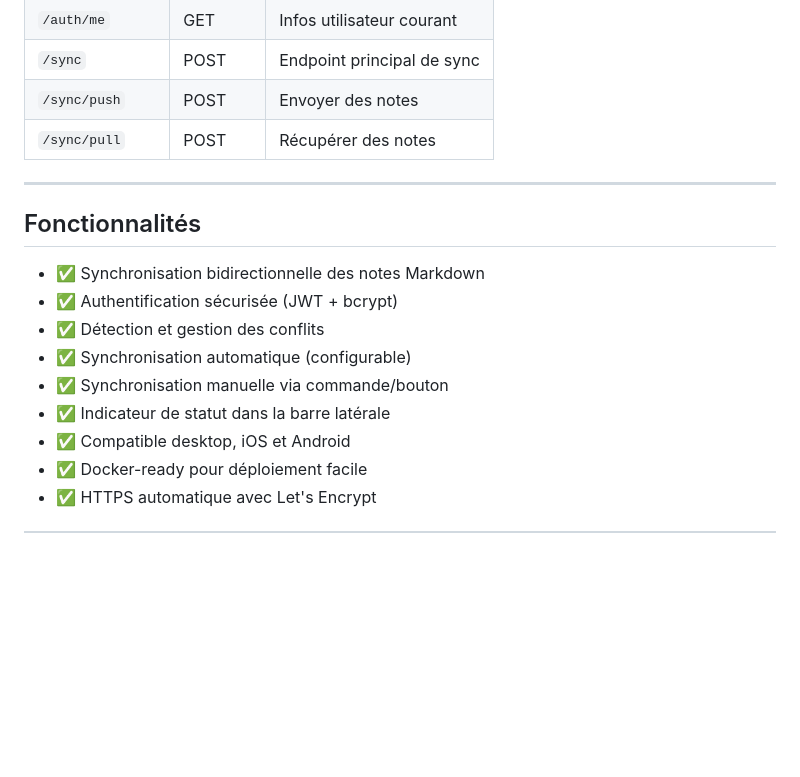
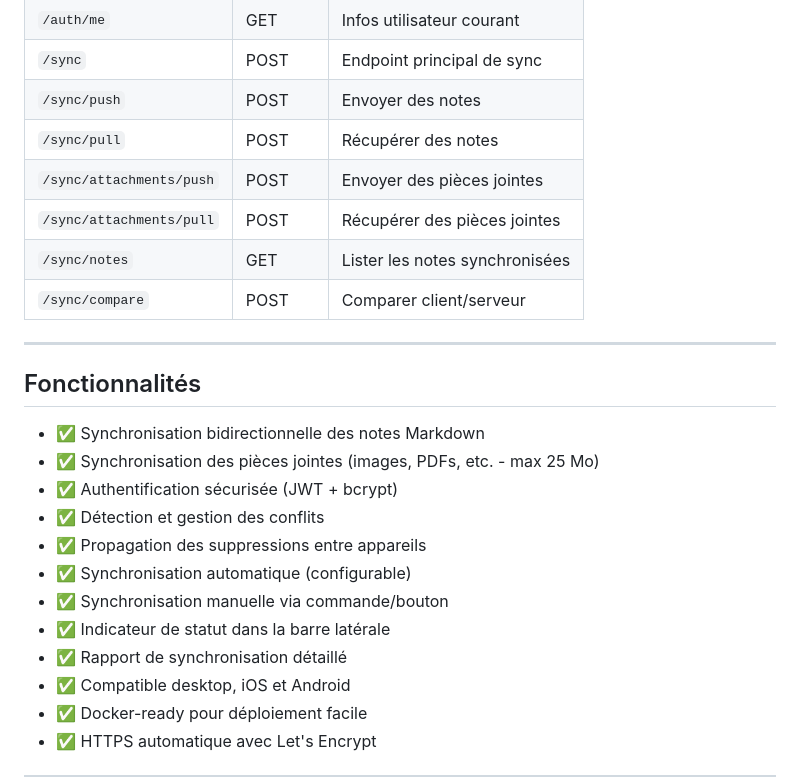
Before and after one commit to daffycricket/sync-obsidian, a Markdown page: README.md, the part around one of its changes. Drawn GitHub-style; blank space fills up the shorter version.

```diff
--- a/README.md
+++ b/README.md
@@ -309,17 +309,24 @@ Remplacer `ovh` par votre provider si différent.
 | `/sync` | POST | Endpoint principal de sync |
 | `/sync/push` | POST | Envoyer des notes |
 | `/sync/pull` | POST | Récupérer des notes |
+| `/sync/attachments/push` | POST | Envoyer des pièces jointes |
+| `/sync/attachments/pull` | POST | Récupérer des pièces jointes |
+| `/sync/notes` | GET | Lister les notes synchronisées |
+| `/sync/compare` | POST | Comparer client/serveur |
 
 ---
 
 ## Fonctionnalités
 
 - ✅ Synchronisation bidirectionnelle des notes Markdown
+- ✅ Synchronisation des pièces jointes (images, PDFs, etc. - max 25 Mo)
 - ✅ Authentification sécurisée (JWT + bcrypt)
 - ✅ Détection et gestion des conflits
+- ✅ Propagation des suppressions entre appareils
 - ✅ Synchronisation automatique (configurable)
 - ✅ Synchronisation manuelle via commande/bouton
 - ✅ Indicateur de statut dans la barre latérale
+- ✅ Rapport de synchronisation détaillé
 - ✅ Compatible desktop, iOS et Android
 - ✅ Docker-ready pour déploiement facile
 - ✅ HTTPS automatique avec Let's Encrypt
```
Also changed, not shown: other parts of README.md (+39 -4 lines).
